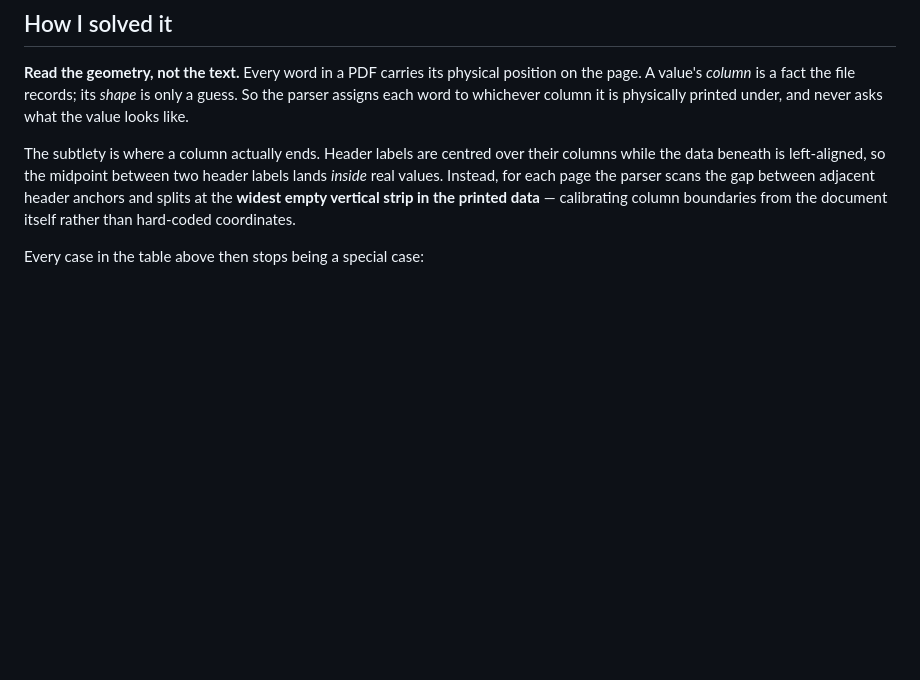
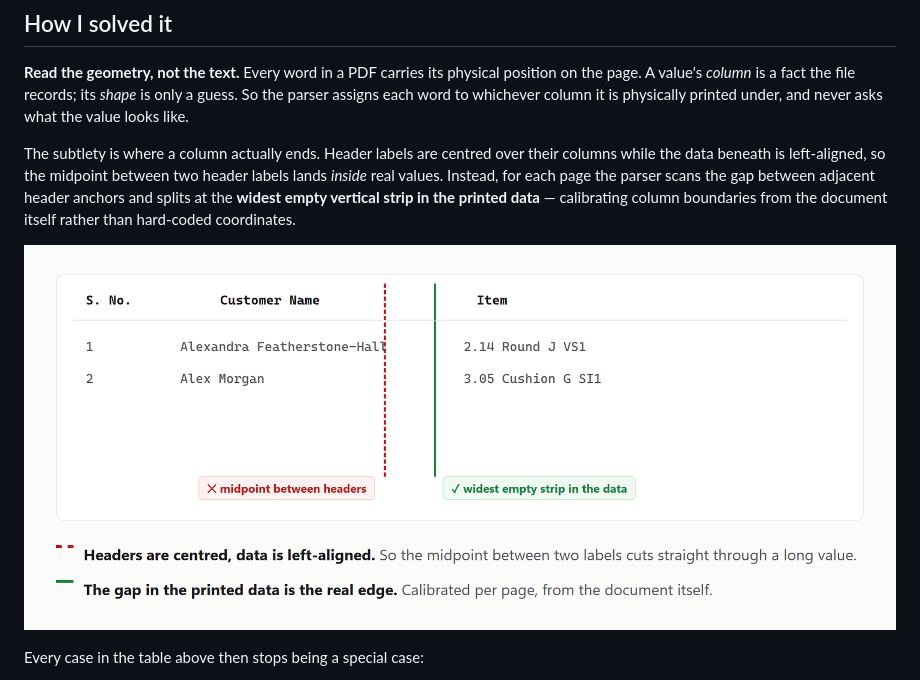
Before and after one commit to Iamakashgaur/pdf-workbench, a Markdown page: README.md, the part around the change. Rendered like a GitHub page; pictures changed too: docs/slides/column-calibration.png (added); blank space fills up the shorter version.

```diff
--- a/README.md
+++ b/README.md
@@ -68,6 +68,8 @@ while the data beneath is left-aligned, so the midpoint between two header label
 *inside* real values. Instead, for each page the parser scans the gap between adjacent
 header anchors and splits at the **widest empty vertical strip in the printed data** —
 calibrating column boundaries from the document itself rather than hard-coded coordinates.
+
+![Column boundaries calibrated from the widest empty strip rather than the midpoint between header labels](docs/slides/column-calibration.png)
 
 Every case in the table above then stops being a special case:
 
```
Also changed, not shown: docs/slides/README.md (+6 -0 lines), 2 other files.
